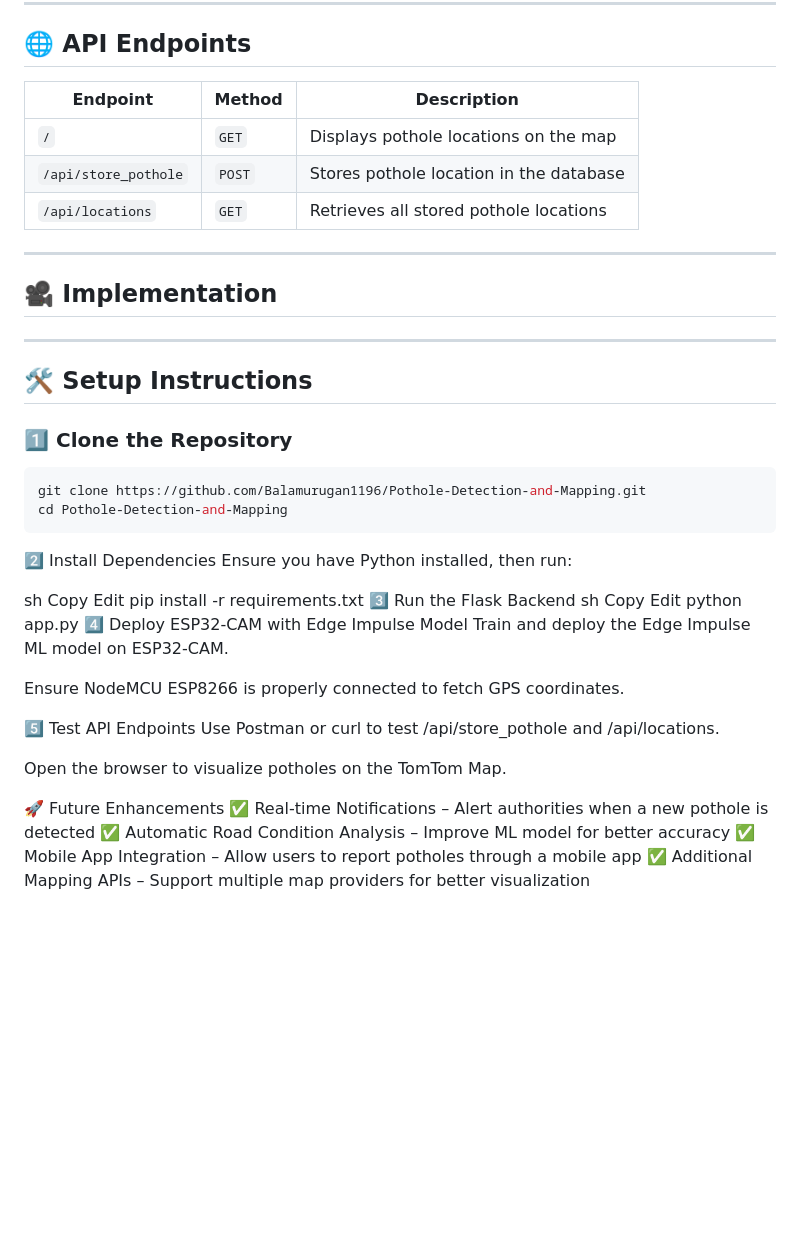
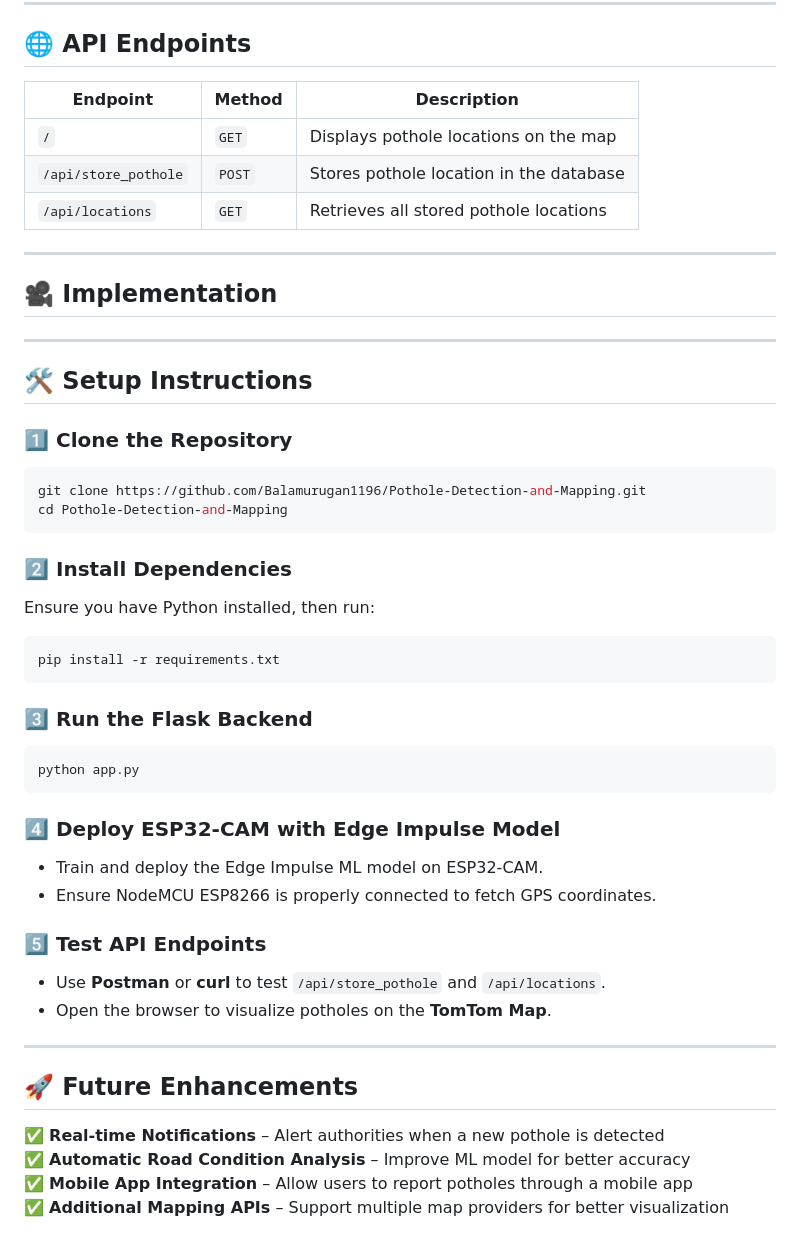
Before and after one commit to Balamurugan1196/Pothole-Detection-and-Mapping, a Markdown page: README.md, the part around the change printed below. Rendered like a GitHub page; blank space fills up the shorter version.

````diff
--- a/README.md
+++ b/README.md
@@ -58,16 +54,15 @@ This project focuses on detecting potholes using an **ESP32-CAM** with an **Edge
 ---
 
 ## 🌐 API Endpoints
-| Endpoint | Method | Description |
-|----------|--------|-------------|
-| `/`      | `GET`  | Displays pothole locations on the map |
-| `/api/store_pothole` | `POST` | Stores pothole location in the database |
-| `/api/locations` | `GET`  | Retrieves all stored pothole locations |
+| Endpoint               | Method | Description |
+|------------------------|--------|-------------|
+| `/`                    | `GET`  | Displays pothole locations on the map |
+| `/api/store_pothole`   | `POST` | Stores pothole location in the database |
+| `/api/locations`       | `GET`  | Retrieves all stored pothole locations |
 
 ---
 
 ## 🎥 Implementation
-
 
 ---
 
@@ -77,30 +72,30 @@ This project focuses on detecting potholes using an **ESP32-CAM** with an **Edge
 git clone https://github.com/Balamurugan1196/Pothole-Detection-and-Mapping.git
 cd Pothole-Detection-and-Mapping
 ```
-2️⃣ Install Dependencies
+
+### **2️⃣ Install Dependencies**
 Ensure you have Python installed, then run:
+```sh
+pip install -r requirements.txt
+```
 
-sh
-Copy
-Edit
-pip install -r requirements.txt
-3️⃣ Run the Flask Backend
-sh
-Copy
-Edit
+### **3️⃣ Run the Flask Backend**
+```sh
 python app.py
-4️⃣ Deploy ESP32-CAM with Edge Impulse Model
-Train and deploy the Edge Impulse ML model on ESP32-CAM.
+```
 
-Ensure NodeMCU ESP8266 is properly connected to fetch GPS coordinates.
+### **4️⃣ Deploy ESP32-CAM with Edge Impulse Model**
+- Train and deploy the Edge Impulse ML model on ESP32-CAM.
+- Ensure NodeMCU ESP8266 is properly connected to fetch GPS coordinates.
 
-5️⃣ Test API Endpoints
-Use Postman or curl to test /api/store_pothole and /api/locations.
+### **5️⃣ Test API Endpoints**
+- Use **Postman** or **curl** to test `/api/store_pothole` and `/api/locations`.
+- Open the browser to visualize potholes on the **TomTom Map**.
 
-Open the browser to visualize potholes on the TomTom Map.
+---
 
-🚀 Future Enhancements
-✅ Real-time Notifications – Alert authorities when a new pothole is detected
-✅ Automatic Road Condition Analysis – Improve ML model for better accuracy
-✅ Mobile App Integration – Allow users to report potholes through a mobile app
-✅ Additional Mapping APIs – Support multiple map providers for better visualization
+## 🚀 Future Enhancements
+✅ **Real-time Notifications** – Alert authorities when a new pothole is detected
+✅ **Automatic Road Condition Analysis** – Improve ML model for better accuracy
+✅ **Mobile App Integration** – Allow users to report potholes through a mobile app
+✅ **Additional Mapping APIs** – Support multiple map providers for better visualization
````
Also changed, not shown: other parts of README.md (+2 -6 lines).
